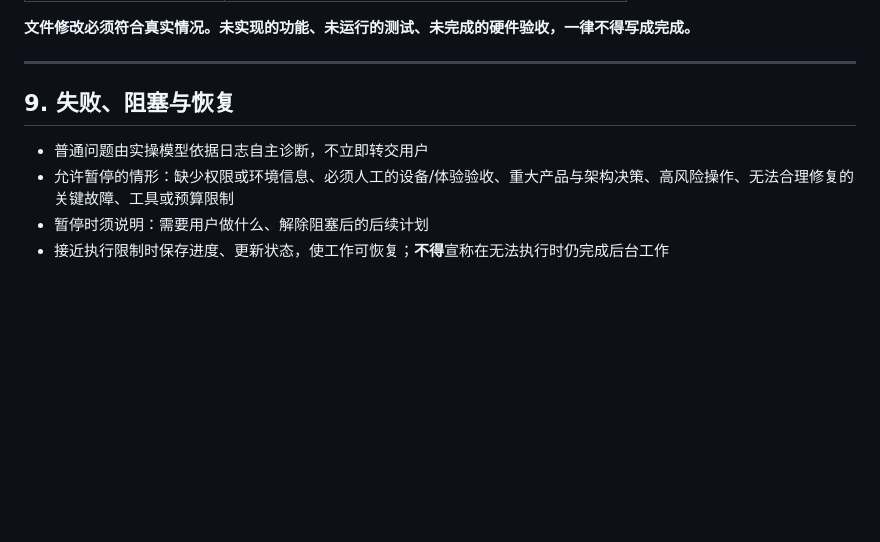
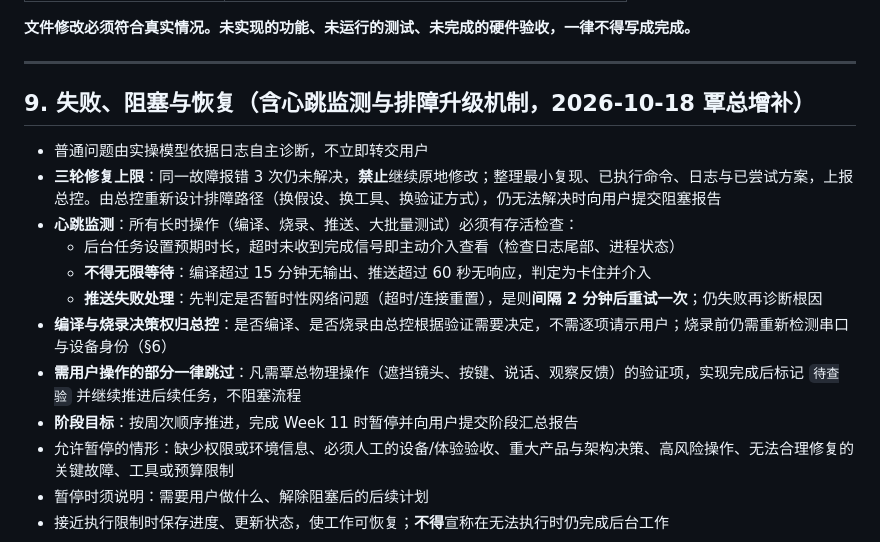
Before and after one commit to Qin-hyan/AIinteraction, a Markdown page: AGENTS.md, the part around the change. GitHub-like rendering; blank space fills up the shorter version.

Commit message:
docs(agents): add heartbeat, escalation and deferral rules
- 同一故障三轮修复上限与上报总控要求

- 长时操作心跳监测、编译/推送超时判定与推送失败重试

- 需用户物理操作项标记待查验并继续推进，不阻塞流程

```diff
--- a/AGENTS.md
+++ b/AGENTS.md
@@ -185,9 +185,17 @@ WorkBuddy 负责规划、实现、验证、提交、推送与生成审核报告
 
 ---
 
-## 9. 失败、阻塞与恢复
+## 9. 失败、阻塞与恢复（含心跳监测与排障升级机制，2026-10-18 覃总增补）
 
 - 普通问题由实操模型依据日志自主诊断，不立即转交用户
+- **三轮修复上限**：同一故障报错 3 次仍未解决，**禁止**继续原地修改；整理最小复现、已执行命令、日志与已尝试方案，上报总控。由总控重新设计排障路径（换假设、换工具、换验证方式），仍无法解决时向用户提交阻塞报告
+- **心跳监测**：所有长时操作（编译、烧录、推送、大批量测试）必须有存活检查：
+  - 后台任务设置预期时长，超时未收到完成信号即主动介入查看（检查日志尾部、进程状态）
+  - **不得无限等待**：编译超过 15 分钟无输出、推送超过 60 秒无响应，判定为卡住并介入
+  - **推送失败处理**：先判定是否暂时性网络问题（超时/连接重置），是则**间隔 2 分钟后重试一次**；仍失败再诊断根因
+- **编译与烧录决策权归总控**：是否编译、是否烧录由总控根据验证需要决定，不需逐项请示用户；烧录前仍需重新检测串口与设备身份（§6）
+- **需用户操作的部分一律跳过**：凡需覃总物理操作（遮挡镜头、按键、说话、观察反馈）的验证项，实现完成后标记 `待查验` 并继续推进后续任务，不阻塞流程
+- **阶段目标**：按周次顺序推进，完成 Week 11 时暂停并向用户提交阶段汇总报告
 - 允许暂停的情形：缺少权限或环境信息、必须人工的设备/体验验收、重大产品与架构决策、高风险操作、无法合理修复的关键故障、工具或预算限制
 - 暂停时须说明：需要用户做什么、解除阻塞后的后续计划
 - 接近执行限制时保存进度、更新状态，使工作可恢复；**不得**宣称在无法执行时仍完成后台工作
```
